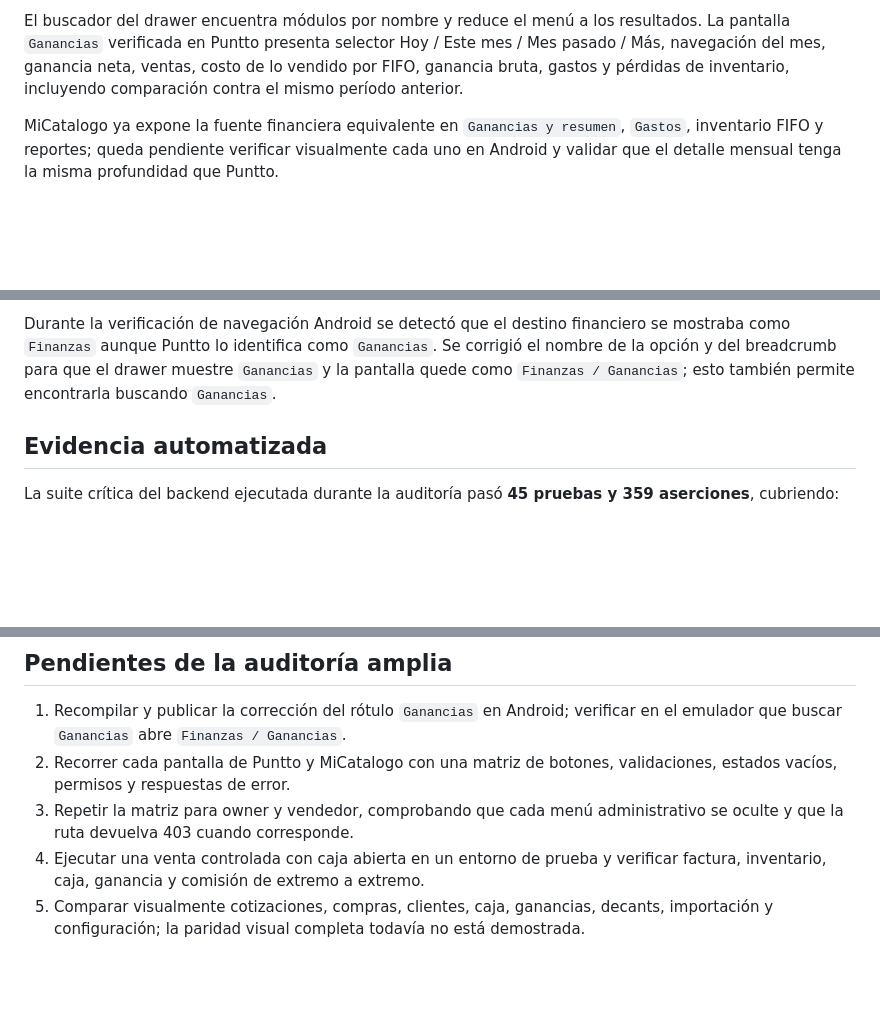
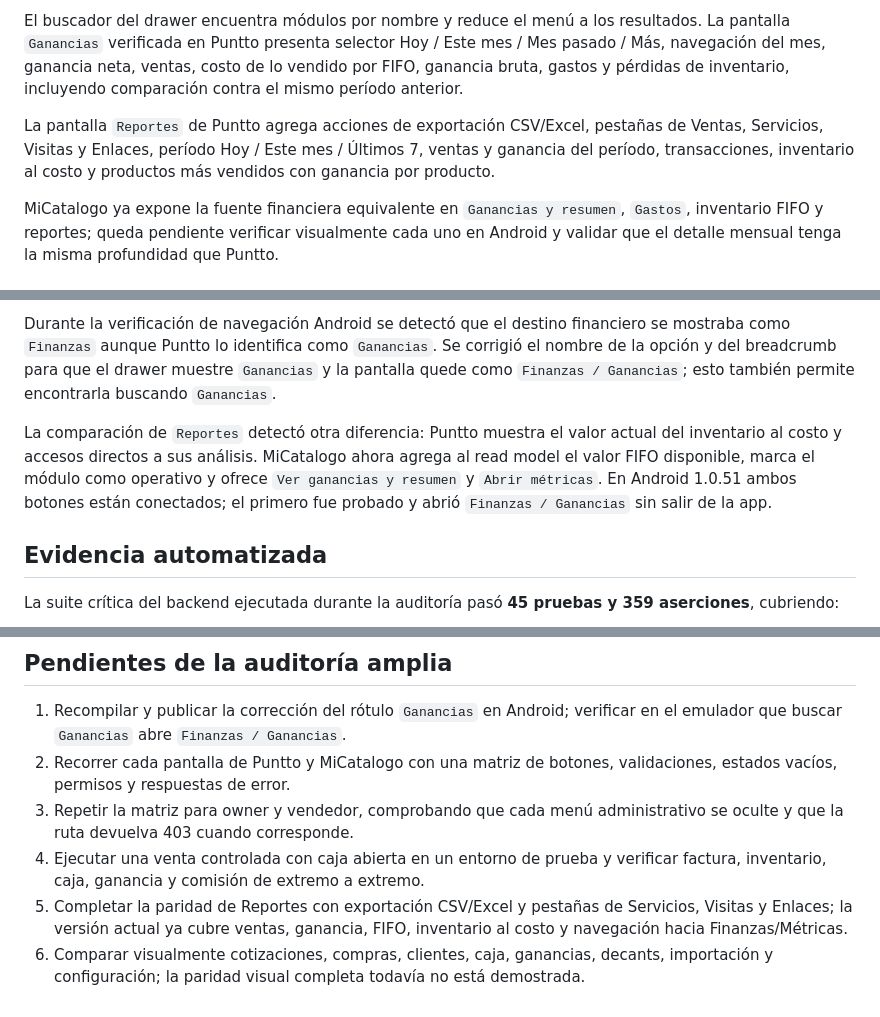
Before and after one commit to wailanbrea/micatalogo, a Markdown page: docs/PUNTTO_AUDIT_2026-10-07.md, 3 parts joined by grey strips. Rendered like a GitHub page; blank space fills up the shorter version.

Commit message:
docs: registrar comparacion de reportes con puntto

```diff
--- a/docs/PUNTTO_AUDIT_2026-10-07.md
+++ b/docs/PUNTTO_AUDIT_2026-10-07.md
@@ -58,6 +58,11 @@ pasado / Más, navegación del mes, ganancia neta, ventas, costo de lo vendido p
 ganancia bruta, gastos y pérdidas de inventario, incluyendo comparación contra el mismo
 período anterior.
 
+La pantalla `Reportes` de Puntto agrega acciones de exportación CSV/Excel, pestañas de
+Ventas, Servicios, Visitas y Enlaces, período Hoy / Este mes / Últimos 7, ventas y
+ganancia del período, transacciones, inventario al costo y productos más vendidos con
+ganancia por producto.
+
 MiCatalogo ya expone la fuente financiera equivalente en `Ganancias y resumen`,
 `Gastos`, inventario FIFO y reportes; queda pendiente verificar visualmente cada uno
 en Android y validar que el detalle mensual tenga la misma profundidad que Puntto.
@@ -110,6 +115,12 @@ nombre de la opción y del breadcrumb para que el drawer muestre `Ganancias` y l
 pantalla quede como `Finanzas / Ganancias`; esto también permite encontrarla buscando
 `Ganancias`.
 
+La comparación de `Reportes` detectó otra diferencia: Puntto muestra el valor actual
+del inventario al costo y accesos directos a sus análisis. MiCatalogo ahora agrega al
+read model el valor FIFO disponible, marca el módulo como operativo y ofrece `Ver
+ganancias y resumen` y `Abrir métricas`. En Android 1.0.51 ambos botones están
+conectados; el primero fue probado y abrió `Finanzas / Ganancias` sin salir de la app.
+
 ## Evidencia automatizada
 
 La suite crítica del backend ejecutada durante la auditoría pasó **45 pruebas y 359 aserciones**, cubriendo:
@@ -135,4 +146,7 @@ sin permisos.
 2. Recorrer cada pantalla de Puntto y MiCatalogo con una matriz de botones, validaciones, estados vacíos, permisos y respuestas de error.
 3. Repetir la matriz para owner y vendedor, comprobando que cada menú administrativo se oculte y que la ruta devuelva 403 cuando corresponde.
 4. Ejecutar una venta controlada con caja abierta en un entorno de prueba y verificar factura, inventario, caja, ganancia y comisión de extremo a extremo.
-5. Comparar visualmente cotizaciones, compras, clientes, caja, ganancias, decants, importación y configuración; la paridad visual completa todavía no está demostrada.
+5. Completar la paridad de Reportes con exportación CSV/Excel y pestañas de Servicios,
+   Visitas y Enlaces; la versión actual ya cubre ventas, ganancia, FIFO, inventario al
+   costo y navegación hacia Finanzas/Métricas.
+6. Comparar visualmente cotizaciones, compras, clientes, caja, ganancias, decants, importación y configuración; la paridad visual completa todavía no está demostrada.
```
